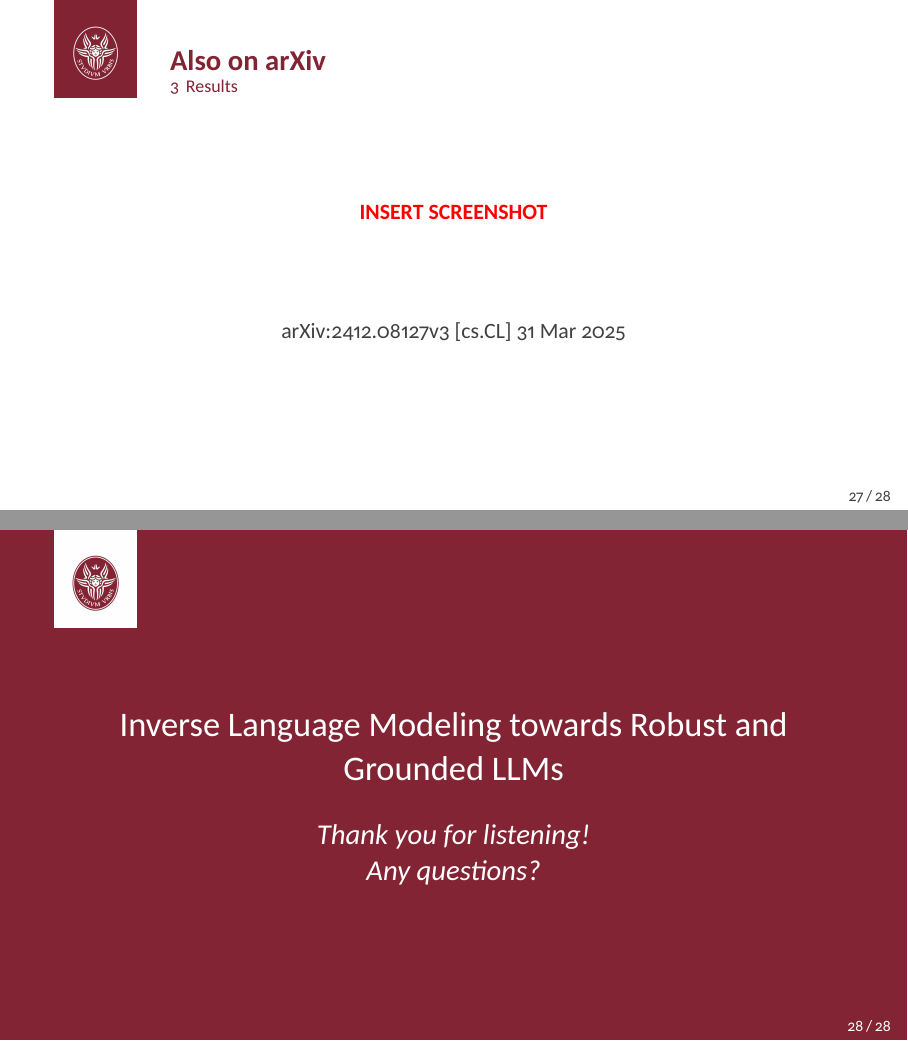
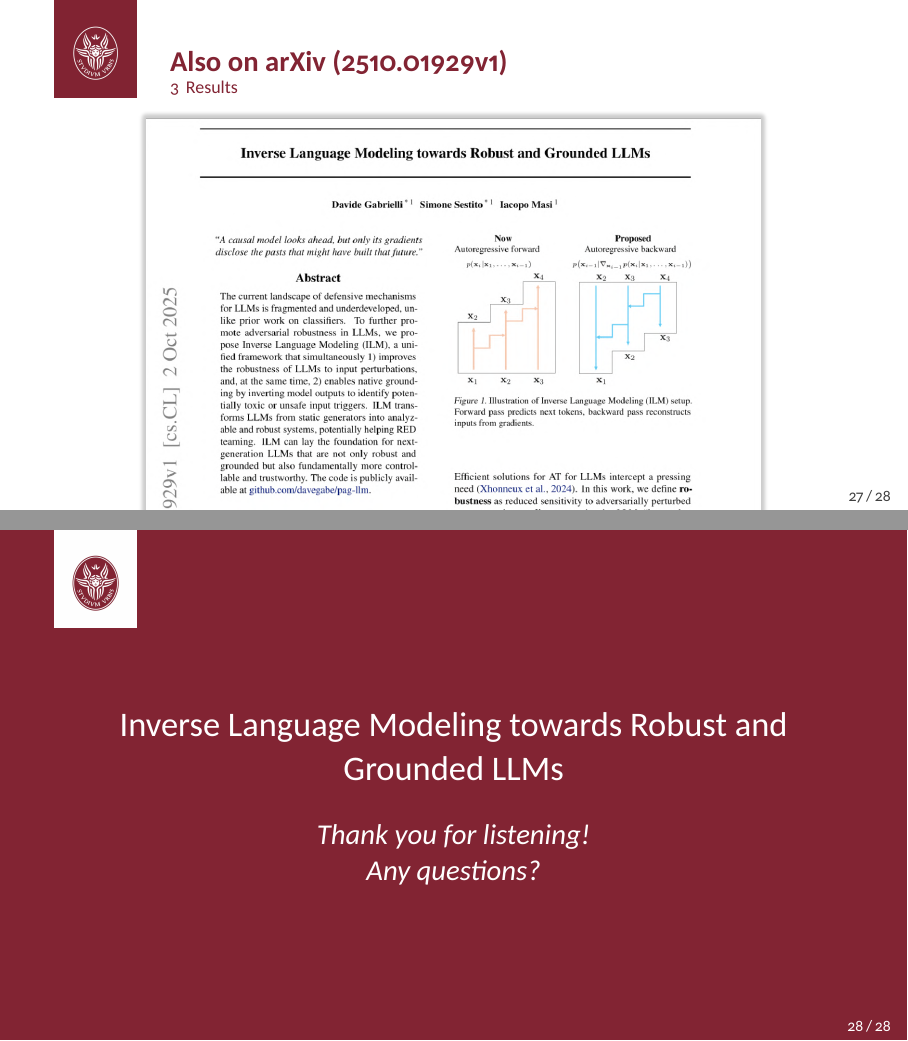
Before and after one commit to simonesestito/inverse-lm-master-thesis, LaTeX slides (presentation/beamersapienza.tex, which reads presentation/sections/arxiv.tex): pages 42 and 43 of 43, joined at a grey line. The pictures show the PDF file presentation.pdf that the author committed with the source.

Commit message:
Add arXiv paper screenshot in the presentation

```diff
--- a/presentation/sections/arxiv.tex
+++ b/presentation/sections/arxiv.tex
@@ -1,6 +1,4 @@
-\begin{frame}{Also on arXiv}
+\begin{frame}{Also on arXiv (2510.01929v1)}
     \centering
-    \textcolor{red}{\textbf{INSERT SCREENSHOT}}
-    \vfill
-    arXiv:2412.08127v3 [cs.CL] 31 Mar 2025
+    \includegraphics[height=0.8\pageheight]{assets/arxiv_paper.png}
 \end{frame}
```
Also changed, not shown: presentation/beamersapienza.tex (+1 -0 lines), presentation.pdf, presentation/assets/arxiv_paper.png (added), presentation_with_notes.pdf.
